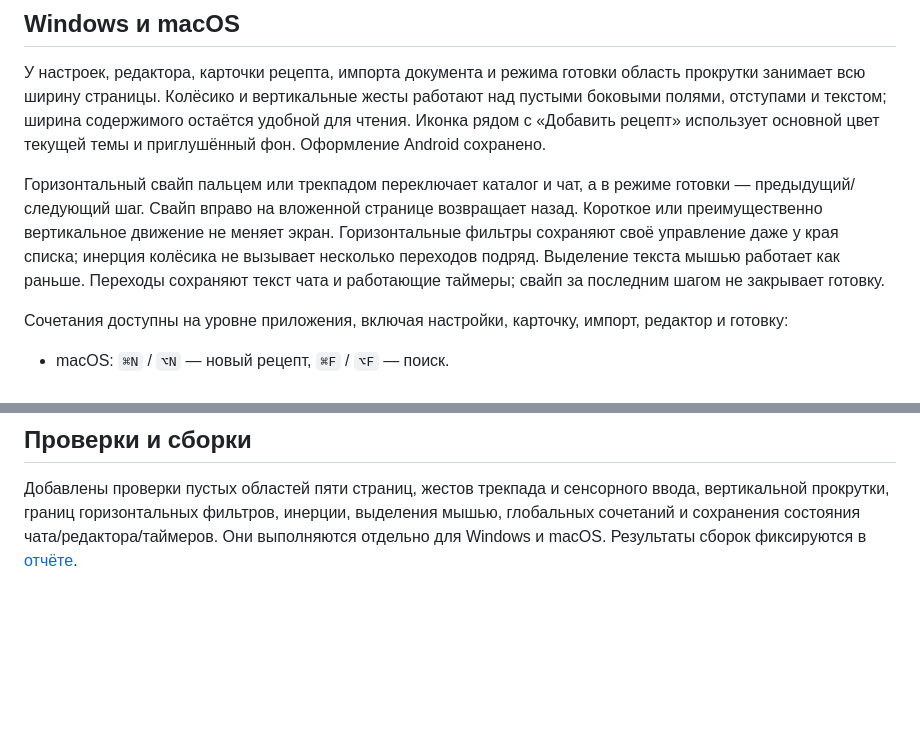
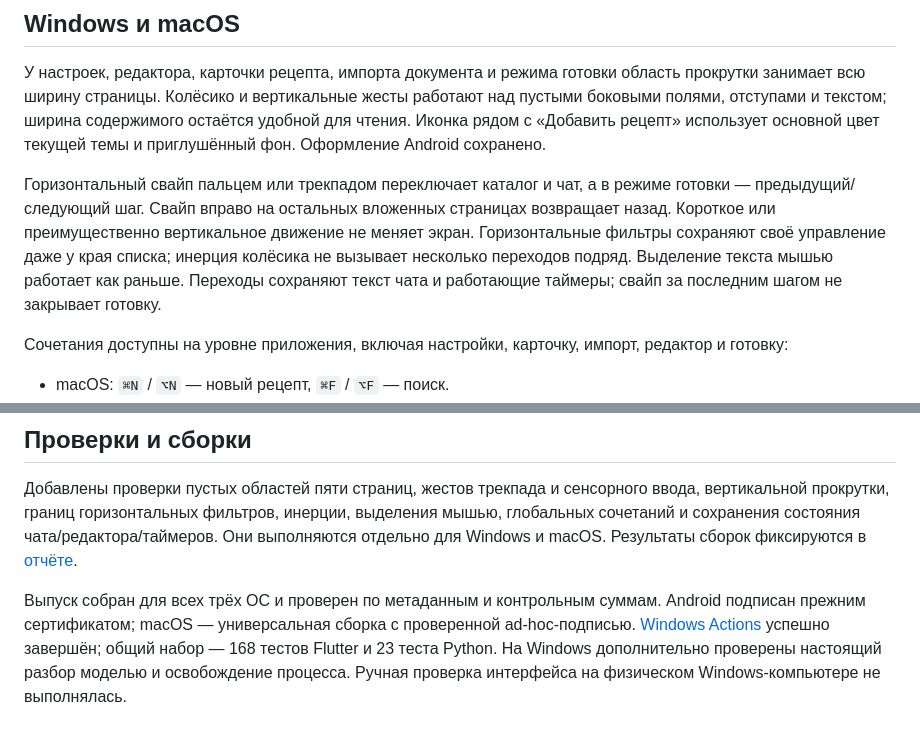
Before and after one commit to whysoidle/vkusnoteka, a Markdown page: docs/release-1.0.7.md, 2 parts joined by grey strips. Rendered like a GitHub page; blank space fills up the shorter version.

```diff
--- a/docs/release-1.0.7.md
+++ b/docs/release-1.0.7.md
@@ -6,7 +6,7 @@ Android, Windows и macOS используют единый номер верс
 
 У настроек, редактора, карточки рецепта, импорта документа и режима готовки область прокрутки занимает всю ширину страницы. Колёсико и вертикальные жесты работают над пустыми боковыми полями, отступами и текстом; ширина содержимого остаётся удобной для чтения. Иконка рядом с «Добавить рецепт» использует основной цвет текущей темы и приглушённый фон. Оформление Android сохранено.
 
-Горизонтальный свайп пальцем или трекпадом переключает каталог и чат, а в режиме готовки — предыдущий/следующий шаг. Свайп вправо на вложенной странице возвращает назад. Короткое или преимущественно вертикальное движение не меняет экран. Горизонтальные фильтры сохраняют своё управление даже у края списка; инерция колёсика не вызывает несколько переходов подряд. Выделение текста мышью работает как раньше. Переходы сохраняют текст чата и работающие таймеры; свайп за последним шагом не закрывает готовку.
+Горизонтальный свайп пальцем или трекпадом переключает каталог и чат, а в режиме готовки — предыдущий/следующий шаг. Свайп вправо на остальных вложенных страницах возвращает назад. Короткое или преимущественно вертикальное движение не меняет экран. Горизонтальные фильтры сохраняют своё управление даже у края списка; инерция колёсика не вызывает несколько переходов подряд. Выделение текста мышью работает как раньше. Переходы сохраняют текст чата и работающие таймеры; свайп за последним шагом не закрывает готовку.
 
 Сочетания доступны на уровне приложения, включая настройки, карточку, импорт, редактор и готовку:
 
@@ -18,3 +18,5 @@ Android, Windows и macOS используют единый номер верс
 ## Проверки и сборки
 
 Добавлены проверки пустых областей пяти страниц, жестов трекпада и сенсорного ввода, вертикальной прокрутки, границ горизонтальных фильтров, инерции, выделения мышью, глобальных сочетаний и сохранения состояния чата/редактора/таймеров. Они выполняются отдельно для Windows и macOS. Результаты сборок фиксируются в [отчёте](validation.md).
+
+Выпуск собран для всех трёх ОС и проверен по метаданным и контрольным суммам. Android подписан прежним сертификатом; macOS — универсальная сборка с проверенной ad-hoc-подписью. [Windows Actions](https://github.com/whysoidle/vkusnoteka/actions/runs/38034865606) успешно завершён; общий набор — 168 тестов Flutter и 23 теста Python. На Windows дополнительно проверены настоящий разбор моделью и освобождение процесса. Ручная проверка интерфейса на физическом Windows-компьютере не выполнялась.
```
Also changed, not shown: docs/validation.md (+12 -0 lines), docs/windows-github.md (+6 -0 lines).
